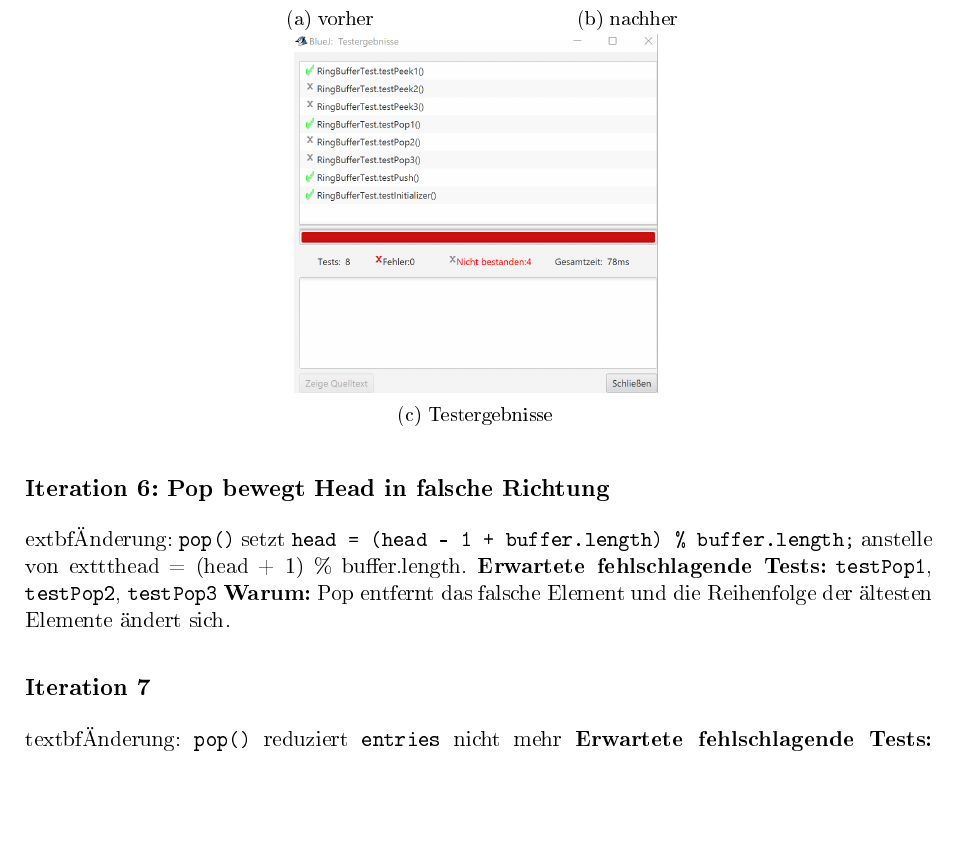
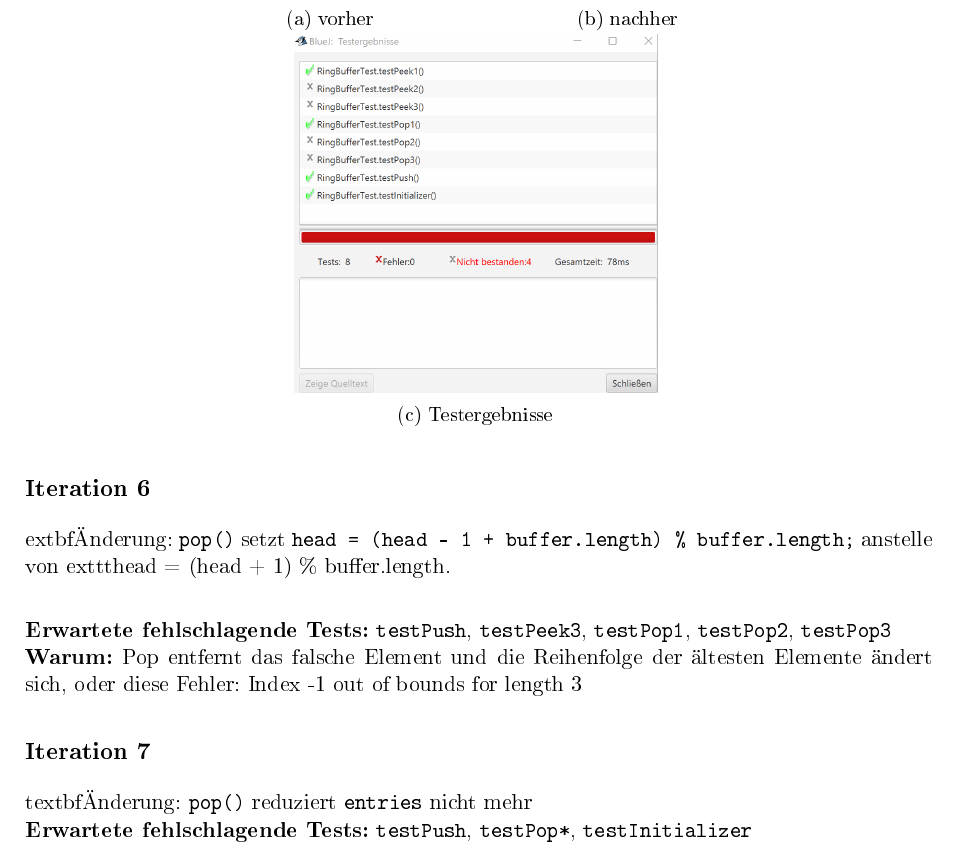
Before and after one commit to Ramtin-BeheshtAeen/practical_computer_science_1, a LaTeX document (loesung06/doc_tex_file/loesung06.tex): part of page 7 of 7, cut so that both start at the same text, the shorter picture padded with empty space. The pictures show the PDF file loesung06/doc_tex_file/loesung06.pdf that the author committed with the source.

Commit message:
fixed lining

```diff
--- a/loesung06/doc_tex_file/loesung06.tex
+++ b/loesung06/doc_tex_file/loesung06.tex
@@ -248,18 +252,23 @@ bestimmte Werte (16 etc.).
 \end{figure}
 
 % Iteration 6
-\subsection*{Iteration 6: Pop bewegt Head in falsche Richtung}
+\subsection*{Iteration 6}
 	extbf{Änderung:} \texttt{pop()} setzt \texttt{head = (head - 1 + buffer.length) \% buffer.length;} anstelle von
 	exttt{head = (head + 1) \% buffer.length}.
-\textbf{Erwartete fehlschlagende Tests:} \texttt{testPop1}, \texttt{testPop2}, \texttt{testPop3}
+    \newline
+
+\textbf{Erwartete fehlschlagende Tests:} \texttt{testPush}, \texttt{testPeek3}, \texttt{testPop1}, \texttt{testPop2}, \texttt{testPop3}
+\newline
 \textbf{Warum:} Pop entfernt das falsche Element
-und die Reihenfolge der ältesten Elemente ändert sich.
+und die Reihenfolge der ältesten Elemente ändert sich, oder diese Fehler: Index -1 out of bounds for length 3
 
 % Iteration 7
 \subsection*{Iteration 7}
 	textbf{Änderung:} \texttt{pop()} reduziert
     \texttt{entries} nicht mehr
+    \newline
 \textbf{Erwartete fehlschlagende Tests:} \texttt{testPush}, \texttt{testPop*}, \texttt{testInitializer}
+\newline
 \textbf{Warum:} Wenn entries nicht korrekt angepasst wird,
  stimmen Größen- und Leereindikatoren nicht mit
 den Annahmen der Tests überein.
```
Also changed, not shown: loesung06/doc_tex_file/loesung06.pdf, loesung06/doc_tex_file/loesung06.tex (4 more changed lines), 1 other file.
